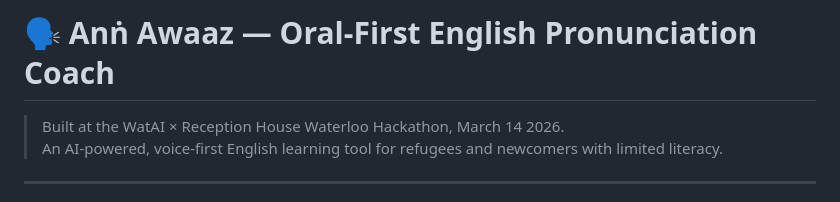
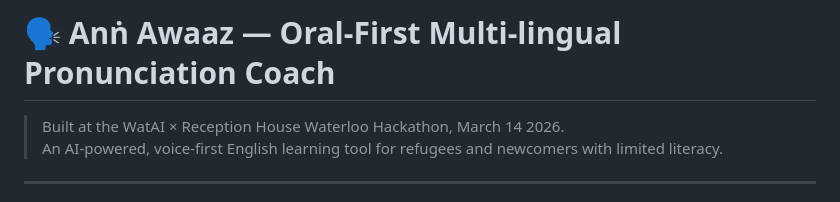
Before and after one commit to Shayan-Mazahir/Anr-Awaaz, a Markdown page: README.md, the part around the change. GitHub-like rendering.

Commit message:
Update project title to reflect multilingual focus

```diff
--- a/README.md
+++ b/README.md
@@ -1,4 +1,4 @@
-# 🗣 Anṅ Awaaz — Oral-First English Pronunciation Coach
+# 🗣 Anṅ Awaaz — Oral-First Multi-lingual Pronunciation Coach
 
 > Built at the WatAI × Reception House Waterloo Hackathon, March 14 2026.
 > An AI-powered, voice-first English learning tool for refugees and newcomers with limited literacy.
```
